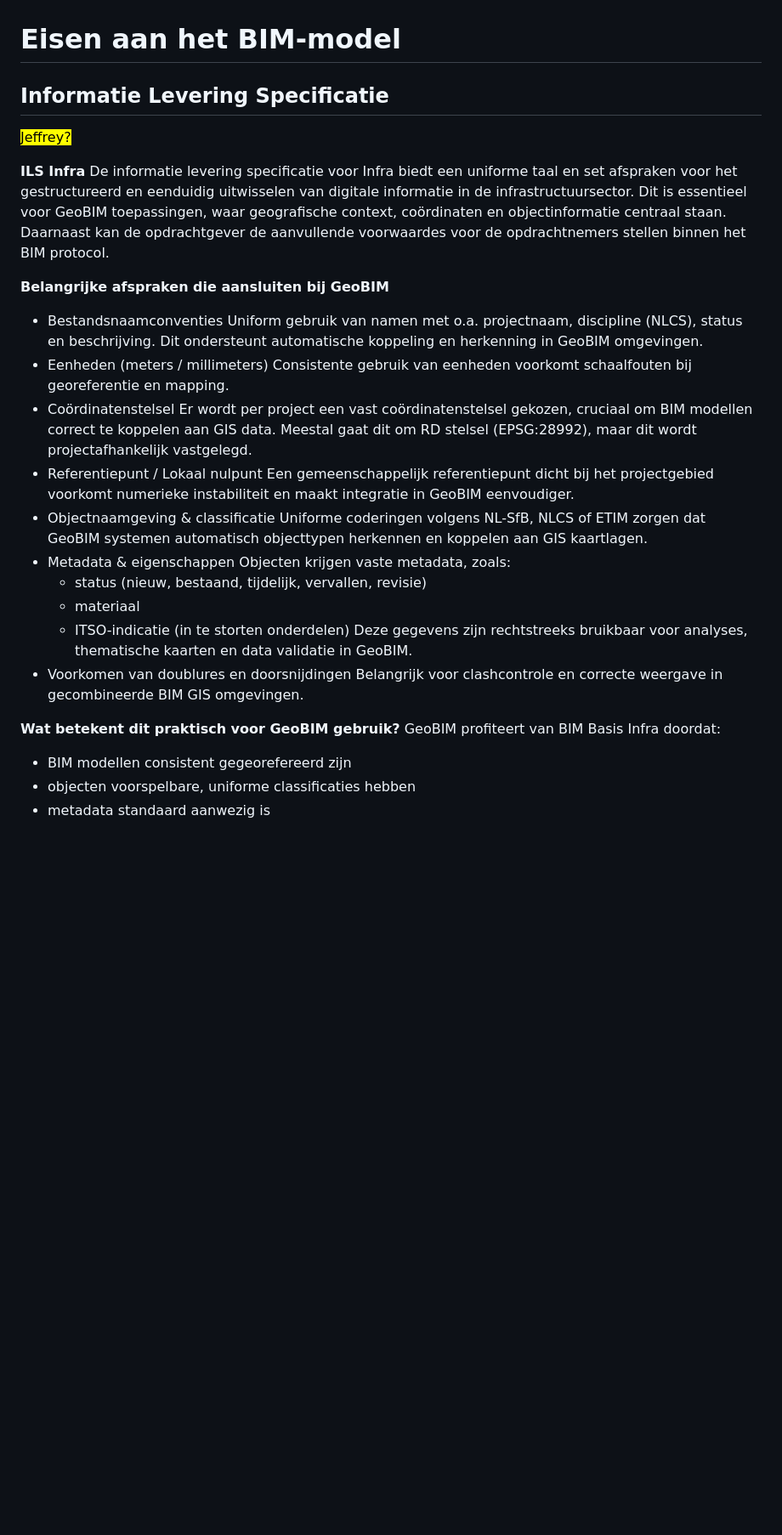
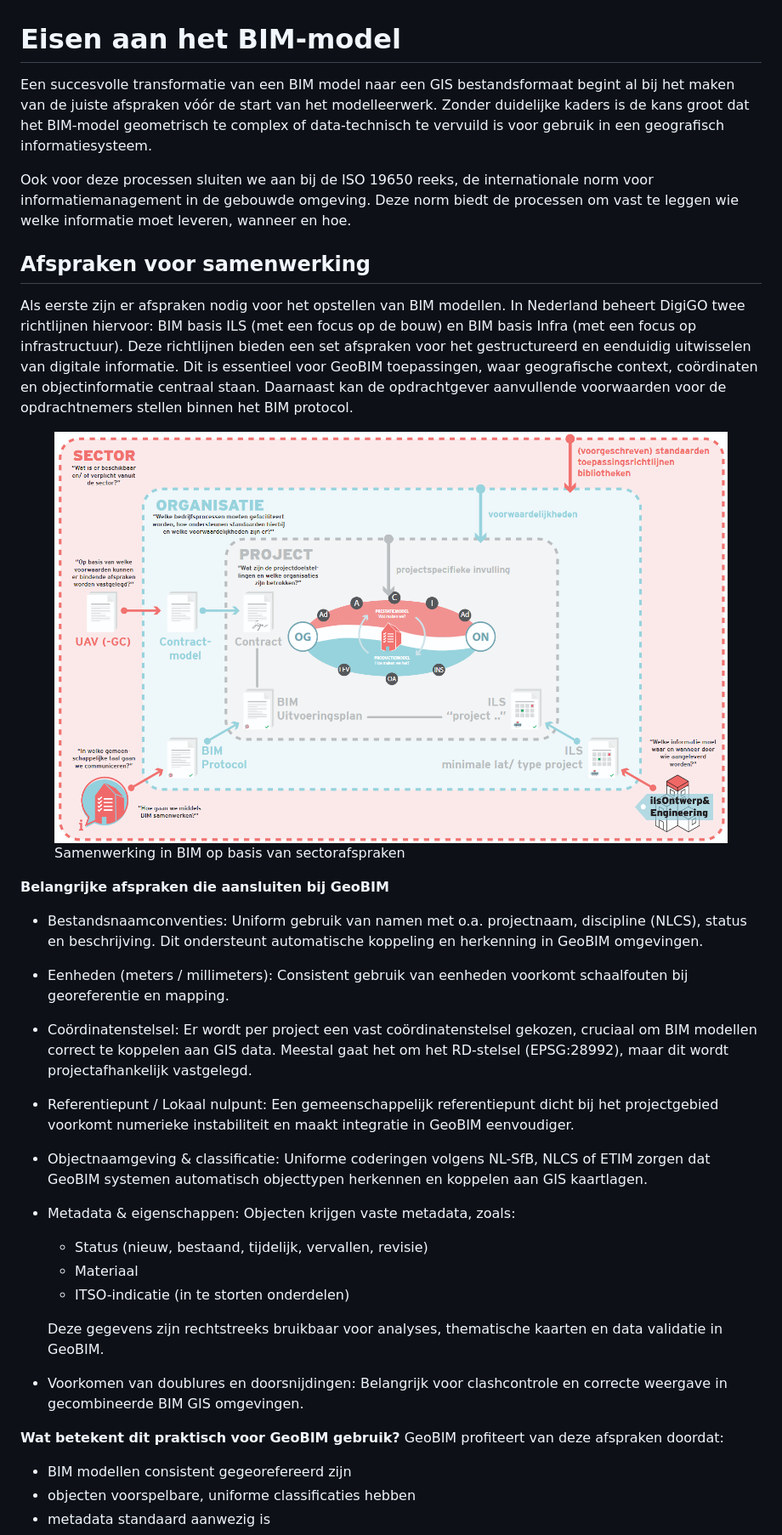
Before and after one commit to Geonovum/GeoBIM_BIM_naar_Geo, a Markdown page: 06 Eisen aan het BIM-model.md, the part around the change printed below. Shown: that part at 85% size. Drawn GitHub-style; pictures changed too: media/06_eisen/BIM landschap.png (added); blank space fills up the shorter version.

Commit message:
Eisen aan BIM model update

```diff
--- a/06 Eisen aan het BIM-model.md
+++ b/06 Eisen aan het BIM-model.md
@@ -1,36 +1,40 @@
 # Eisen aan het BIM-model
 
-## Informatie Levering Specificatie
-<mark>Jeffrey?</mark>
+Een succesvolle transformatie van een BIM model naar een GIS bestandsformaat begint al bij het maken van de juiste afspraken vóór de start van het modelleerwerk. Zonder duidelijke kaders is de kans groot dat het BIM-model geometrisch te complex of data-technisch te vervuild is voor gebruik in een geografisch informatiesysteem.
 
+Ook voor deze processen sluiten we aan bij de ISO 19650 reeks, de internationale norm voor informatiemanagement in de gebouwde omgeving. Deze norm biedt de processen om vast te leggen wie welke informatie moet leveren, wanneer en hoe.
 
-**ILS Infra**
-De informatie levering specificatie voor Infra biedt een uniforme taal en set afspraken voor het gestructureerd en eenduidig uitwisselen van digitale informatie in de infrastructuursector. Dit is essentieel voor GeoBIM toepassingen, waar geografische context, coördinaten en objectinformatie centraal staan. Daarnaast kan de opdrachtgever de aanvullende voorwaardes voor de opdrachtnemers stellen binnen het BIM protocol.
+## Afspraken voor samenwerking
 
+Als eerste zijn er afspraken nodig voor het opstellen van BIM modellen. In Nederland beheert DigiGO twee richtlijnen hiervoor: BIM basis ILS (met een focus op de bouw) en BIM basis Infra (met een focus op infrastructuur). Deze richtlijnen bieden een set afspraken voor het gestructureerd en eenduidig uitwisselen van digitale informatie. Dit is essentieel voor GeoBIM toepassingen, waar geografische context, coördinaten en objectinformatie centraal staan. Daarnaast kan de opdrachtgever aanvullende voorwaarden voor de opdrachtnemers stellen binnen het BIM protocol. <!-- Of BIM UitvoeringsPlan? -->
+
+<figure id="BIM-digigo" style="display: block; text-align: center; margin: 0 auto;">
+      <img src="./media/06_eisen/BIM landschap.png" alt="Het BIM afspraken landschap" style="width: 100%; max-width: 800px; height: auto; display: block; margin: 0 auto;"/>
+      <figcaption>
+        <a class="self-link" href="#fig-BIMdigigo"></bdi></a>
+        <span class="fig-title">
+        Samenwerking in BIM op basis van sectorafspraken
+        </span>
+      </figcaption>
+</figure>
 
 **Belangrijke afspraken die aansluiten bij GeoBIM**
-- Bestandsnaamconventies
-Uniform gebruik van namen met o.a. projectnaam, discipline (NLCS), status en beschrijving. Dit ondersteunt automatische koppeling en herkenning in GeoBIM omgevingen. <!-- Metadatabeschrijving?  -->
-- Eenheden (meters / millimeters)
-Consistente gebruik van eenheden voorkomt schaalfouten bij georeferentie en mapping.<!-- Opgelost in Georeferentie? Daarnaar verwijzen -->
-- Coördinatenstelsel
-Er wordt per project een vast coördinatenstelsel gekozen, cruciaal om BIM modellen correct te koppelen aan GIS data.
-Meestal gaat dit om RD stelsel (EPSG:28992), maar dit wordt projectafhankelijk vastgelegd.
-- Referentiepunt / Lokaal nulpunt
-Een gemeenschappelijk referentiepunt dicht bij het projectgebied voorkomt numerieke instabiliteit en maakt integratie in GeoBIM eenvoudiger.
-- Objectnaamgeving & classificatie
-Uniforme coderingen volgens NL-SfB, NLCS of ETIM zorgen dat GeoBIM systemen automatisch objecttypen herkennen en koppelen aan GIS kaartlagen. <!-- Is dat zo? Waar dan? -->
-- Metadata & eigenschappen
-Objecten krijgen vaste metadata, zoals:
-    - status (nieuw, bestaand, tijdelijk, vervallen, revisie)
-    - materiaal
+- Bestandsnaamconventies: Uniform gebruik van namen met o.a. projectnaam, discipline (NLCS), status en beschrijving. Dit ondersteunt automatische koppeling en herkenning in GeoBIM omgevingen. <!-- Metadatabeschrijving?  -->
+- Eenheden (meters / millimeters): Consistent gebruik van eenheden voorkomt schaalfouten bij georeferentie en mapping.<!-- Opgelost in Georeferentie? Daarnaar verwijzen -->
+- Coördinatenstelsel: Er wordt per project een vast coördinatenstelsel gekozen, cruciaal om BIM modellen correct te koppelen aan GIS data.
+Meestal gaat het om het RD-stelsel (EPSG:28992), maar dit wordt projectafhankelijk vastgelegd.
+- Referentiepunt / Lokaal nulpunt: Een gemeenschappelijk referentiepunt dicht bij het projectgebied voorkomt numerieke instabiliteit en maakt integratie in GeoBIM eenvoudiger.
+- Objectnaamgeving & classificatie: Uniforme coderingen volgens NL-SfB, NLCS of ETIM zorgen dat GeoBIM systemen automatisch objecttypen herkennen en koppelen aan GIS kaartlagen. <!-- Is dat zo? Waar dan? -->
+- Metadata & eigenschappen: Objecten krijgen vaste metadata, zoals:
+    - Status (nieuw, bestaand, tijdelijk, vervallen, revisie)
+    - Materiaal
     - ITSO-indicatie (in te storten onderdelen)
-Deze gegevens zijn rechtstreeks bruikbaar voor analyses, thematische kaarten en data validatie in GeoBIM.
--	Voorkomen van doublures en doorsnijdingen
-Belangrijk voor clashcontrole en correcte weergave in gecombineerde BIM GIS omgevingen.
+
+    Deze gegevens zijn rechtstreeks bruikbaar voor analyses, thematische kaarten en data validatie in GeoBIM.
+-	Voorkomen van doublures en doorsnijdingen: Belangrijk voor clashcontrole en correcte weergave in gecombineerde BIM GIS omgevingen.
 
 **Wat betekent dit praktisch voor GeoBIM gebruik?**
-GeoBIM profiteert van BIM Basis Infra doordat:
+GeoBIM profiteert van deze afspraken doordat:
 - BIM modellen consistent gegeorefereerd zijn <!-- Klopt. Afdwingen in ILS? -->
 - objecten voorspelbare, uniforme classificaties hebben
 - metadata standaard aanwezig is
```
Also changed, not shown: other parts of 06 Eisen aan het BIM-model.md (+63 -1 lines), 01 Introductie.md (+1 -1 lines).
